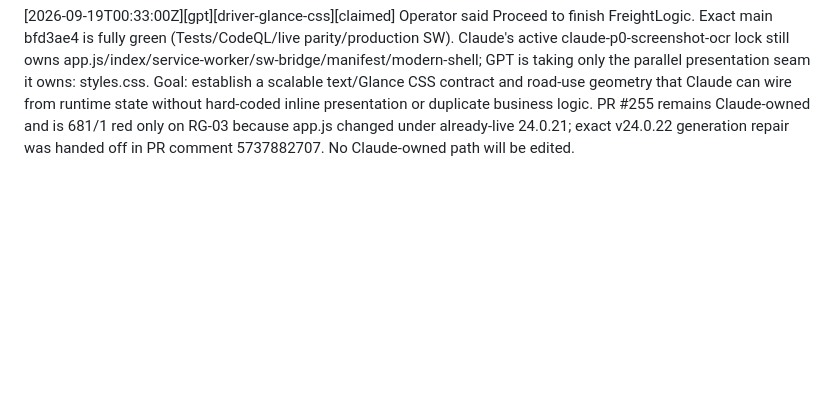
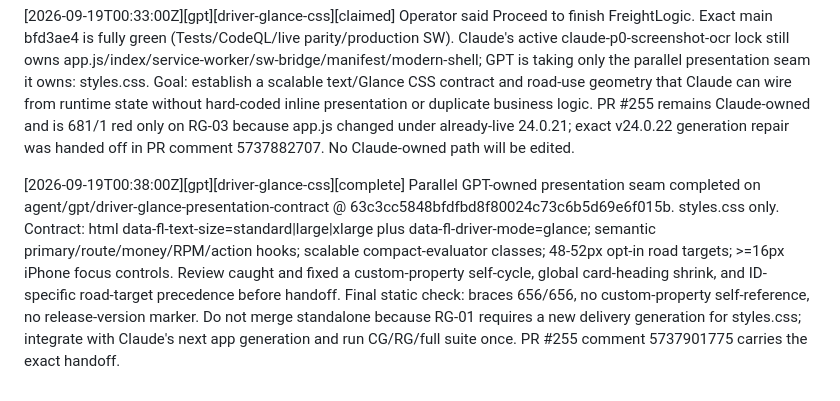
Before and after one commit to fimseitef-a11y/FreightLogic-, a Markdown page: .agents/STATUS.md, the part around the change. Drawn GitHub-style; blank space fills up the shorter version.

Commit message:
[gpt] Log Driver/Glance CSS completion
FL-Lock: gpt-driver-glance-css/c4d6e1b0-2f38-4a57-a3fe-9b15f0762d91

```diff
--- a/.agents/STATUS.md
+++ b/.agents/STATUS.md
@@ -523,3 +523,6 @@ OPEN FOR GPT / OPERATOR (see
 
 
 [2026-09-19T00:33:00Z][gpt][driver-glance-css][claimed] Operator said Proceed to finish FreightLogic. Exact main bfd3ae4 is fully green (Tests/CodeQL/live parity/production SW). Claude's active claude-p0-screenshot-ocr lock still owns app.js/index/service-worker/sw-bridge/manifest/modern-shell; GPT is taking only the parallel presentation seam it owns: styles.css. Goal: establish a scalable text/Glance CSS contract and road-use geometry that Claude can wire from runtime state without hard-coded inline presentation or duplicate business logic. PR #255 remains Claude-owned and is 681/1 red only on RG-03 because app.js changed under already-live 24.0.21; exact v24.0.22 generation repair was handed off in PR comment 5737882707. No Claude-owned path will be edited.
+
+
+[2026-09-19T00:38:00Z][gpt][driver-glance-css][complete] Parallel GPT-owned presentation seam completed on agent/gpt/driver-glance-presentation-contract @ 63c3cc5848bfdfbd8f80024c73c6b5d69e6f015b. styles.css only. Contract: html data-fl-text-size=standard|large|xlarge plus data-fl-driver-mode=glance; semantic primary/route/money/RPM/action hooks; scalable compact-evaluator classes; 48-52px opt-in road targets; >=16px iPhone focus controls. Review caught and fixed a custom-property self-cycle, global card-heading shrink, and ID-specific road-target precedence before handoff. Final static check: braces 656/656, no custom-property self-reference, no release-version marker. Do not merge standalone because RG-01 requires a new delivery generation for styles.css; integrate with Claude's next app generation and run CG/RG/full suite once. PR #255 comment 5737901775 carries the exact handoff.
```
